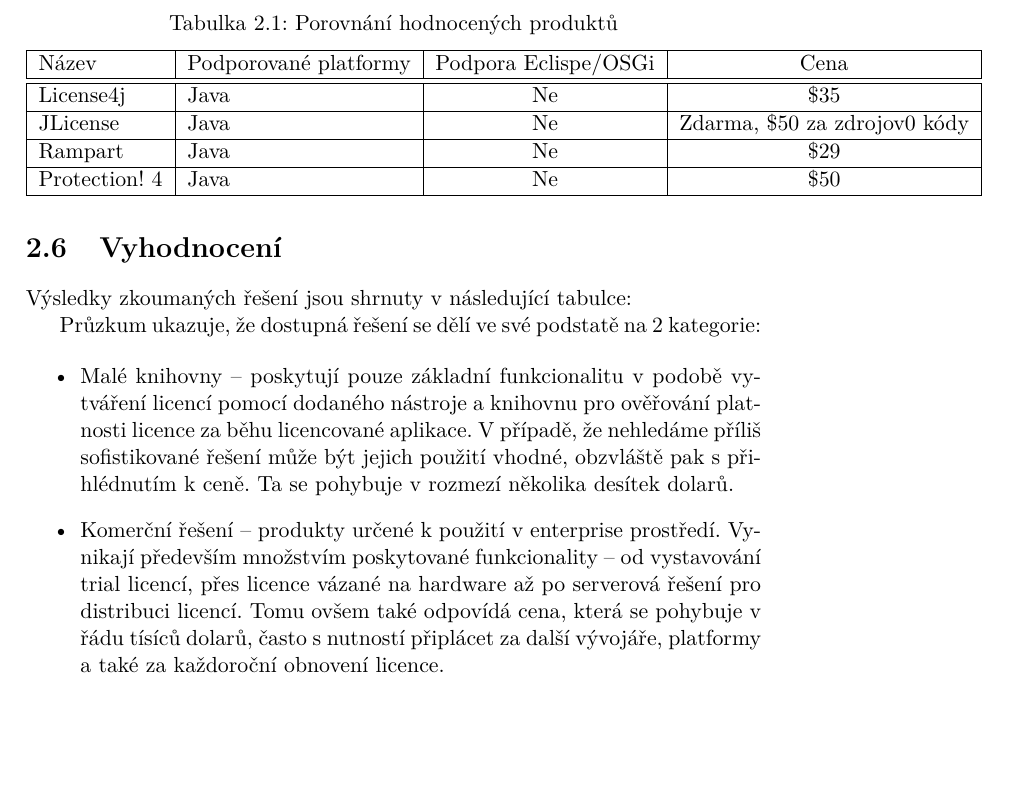
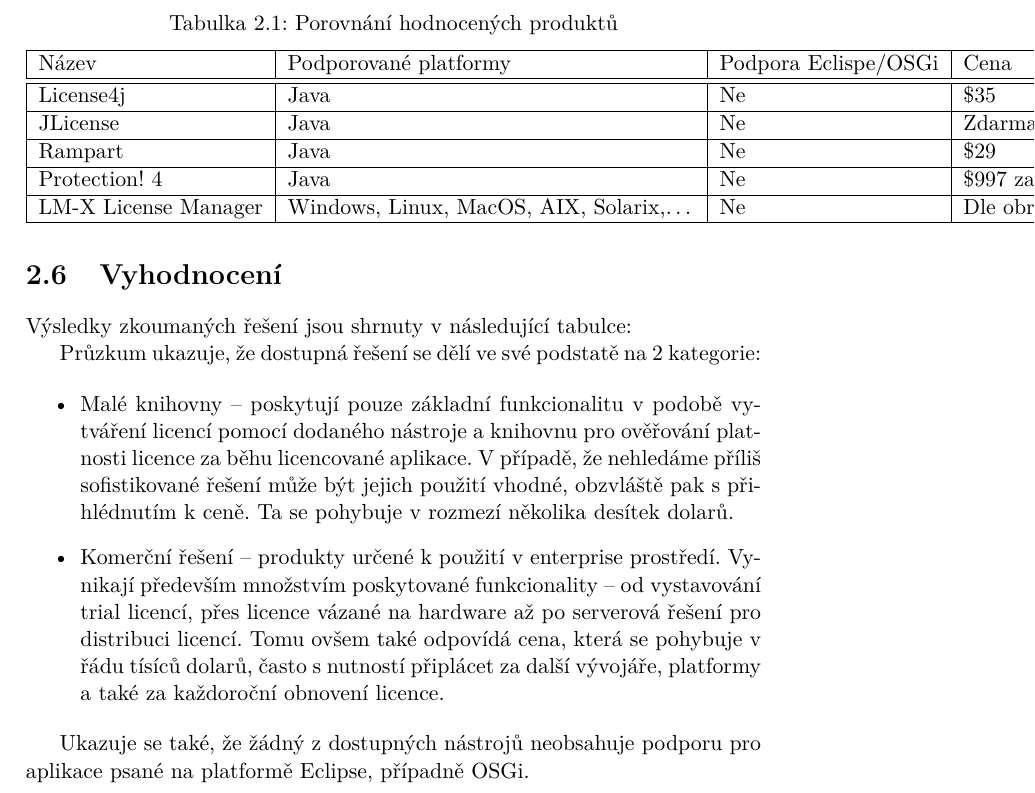
Before and after one commit to vybirjan/MP, a LaTeX thesis (DP_Vybiral_Jan_2012.tex, which reads chapters/02-research.tex): part of page 25 of 27, cut so that both start at the same text, the shorter picture padded with empty space. Compiled offline with pdfLaTeX; a missing bibliography style is replaced by a similar one.

Commit message:
Finished chapter 2 and 1

```diff
--- a/chapters/02-research.tex
+++ b/chapters/02-research.tex
@@ -194,7 +194,7 @@
 
 \begin{table}\centering
 	\caption[Results]{Porovnání hodnocených produktů}\label{tab:research-results}
-	\begin{tabular}{|l|l|c|c|}\hline
+	\begin{tabular}{|l|l|l|l|}\hline
 		Název			& Podporované platformy	& Podpora Eclispe/OSGi	& Cena
 		\tabularnewline \hline \hline
 		License4j		& Java					& Ne					& \$35
@@ -203,7 +203,11 @@
 		\tabularnewline \hline
 		Rampart			& Java					& Ne					& \$29
 		\tabularnewline \hline
-		Protection! 4	& Java					& Ne					& \$50
+		Protection! 4	& Java					& Ne					& \$997 za vývojáře, \$5000 za serverovou
+		část na rok
+		\tabularnewline \hline
+		LM-X License Manager & Windows, Linux, MacOS, AIX, Solarix,\ldots & Ne & Dle
+		obratu firmy, minim8ln2 \EUR{1500} na rok + \EUR{550} za platformu
 		\tabularnewline \hline
 	\end{tabular}
 \end{table}
@@ -224,7 +228,8 @@
   každoroční obnovení licence.
 \end{itemize}
 
-
+Ukazuje se také, že žádný z dostupných nástrojů neobsahuje podporu pro aplikace
+psané na platformě Eclipse, případně OSGi.
 % License4J - http://www.license4j.com/
 % - v podstate jen podepsani licencnich udaju + GUI
 % - cena = $35
```
Also changed, not shown: chapters/01-introduction.tex (+0 -3 lines).
